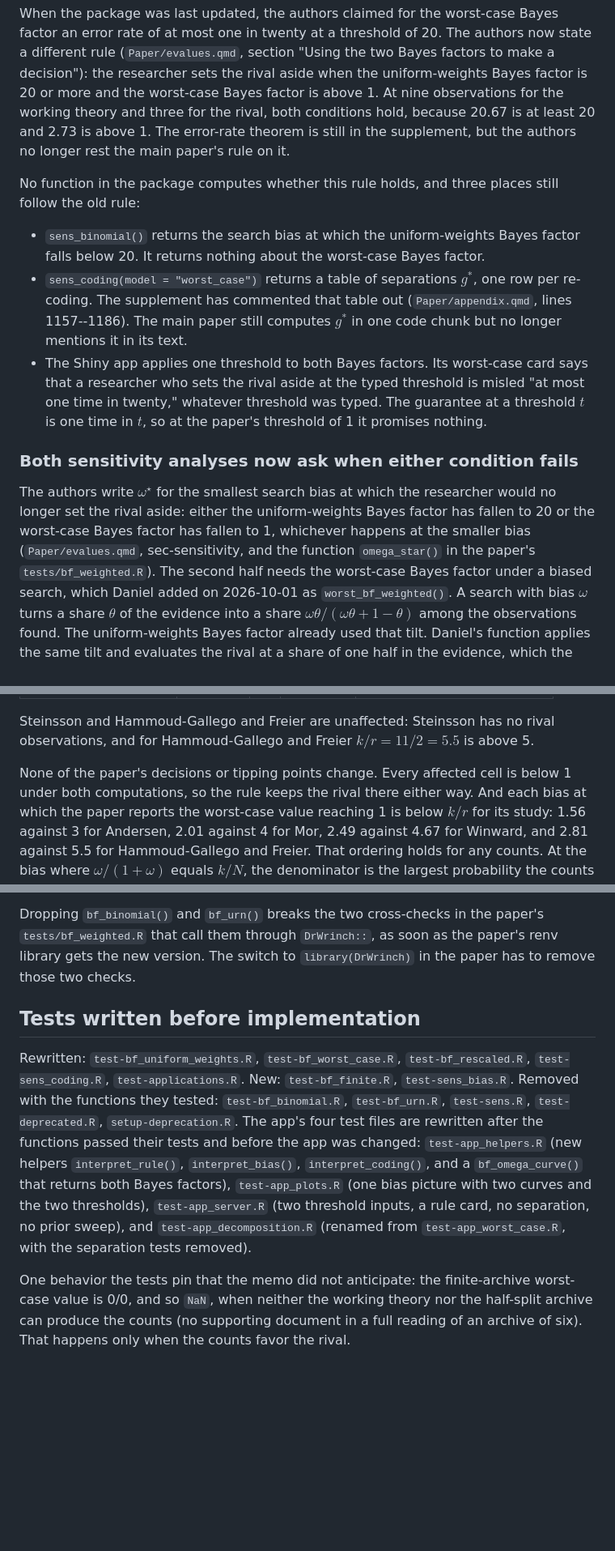
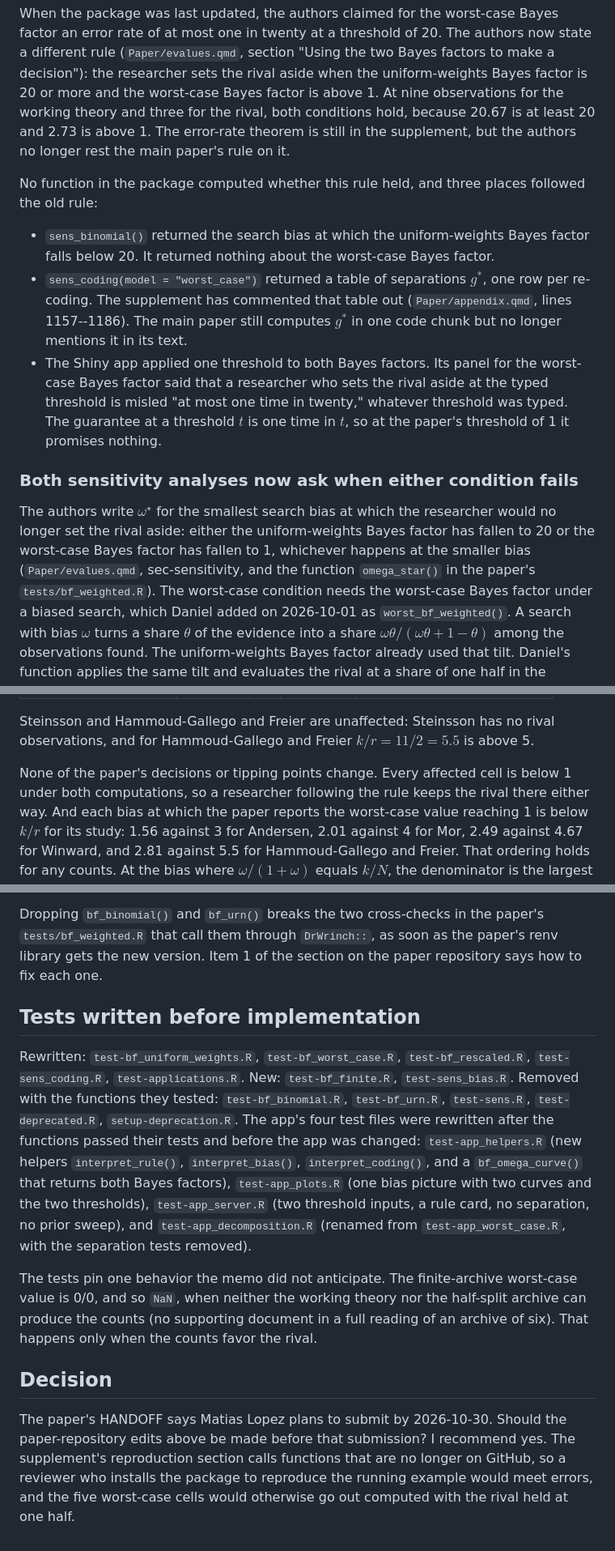
Before and after one commit to bowers-illinois-edu/DrWrinch, a Markdown page: PLAN_decision_rule.md, 3 parts joined by grey strips. Shown at 81% size. Drawn GitHub-style; blank space fills up the shorter version.

Commit message:
Bring the plan and handoff up to date with the release, and name the open decision
Co-Authored-By: Claude Opus 5.5 <noreply@anthropic.com>

```diff
--- a/PLAN_decision_rule.md
+++ b/PLAN_decision_rule.md
@@ -25,20 +32,20 @@ three for the rival, both conditions hold, because 20.67 is at least 20 and
 2.73 is above 1. The error-rate theorem is still in the supplement, but the
 authors no longer rest the main paper's rule on it.
 
-No function in the package computes whether this rule holds, and three
-places still follow the old rule:
+No function in the package computed whether this rule held, and three
+places followed the old rule:
 
-- `sens_binomial()` returns the search bias at which the uniform-weights
-  Bayes factor falls below 20. It returns nothing about the worst-case Bayes
-  factor.
-- `sens_coding(model = "worst_case")` returns a table of separations $g^*$,
+- `sens_binomial()` returned the search bias at which the uniform-weights
+  Bayes factor falls below 20. It returned nothing about the worst-case
+  Bayes factor.
+- `sens_coding(model = "worst_case")` returned a table of separations $g^*$,
   one row per re-coding. The supplement has commented that table out
   (`Paper/appendix.qmd`, lines 1157--1186). The main paper still computes
   $g^*$ in one code chunk but no longer mentions it in its text.
-- The Shiny app applies one threshold to both Bayes factors. Its worst-case
-  card says that a researcher who sets the rival aside at the typed
-  threshold is misled "at most one time in twenty," whatever threshold was
-  typed. The guarantee at a threshold $t$ is one time in $t$, so at the
+- The Shiny app applied one threshold to both Bayes factors. Its panel for
+  the worst-case Bayes factor said that a researcher who sets the rival
+  aside at the typed threshold is misled "at most one time in twenty,"
+  whatever threshold was typed. The guarantee at a threshold $t$ is one time in $t$, so at the
   paper's threshold of 1 it promises nothing.
 
 ### Both sensitivity analyses now ask when either condition fails
@@ -48,7 +55,7 @@ researcher would no longer set the rival aside: either the uniform-weights
 Bayes factor has fallen to 20 or the worst-case Bayes factor has fallen to
 1, whichever happens at the smaller bias (`Paper/evalues.qmd`,
 sec-sensitivity, and the function `omega_star()` in the paper's
-`tests/bf_weighted.R`). The second half needs the worst-case Bayes factor
+`tests/bf_weighted.R`). The worst-case condition needs the worst-case Bayes factor
 under a biased search, which Daniel added on 2026-10-01 as
 `worst_bf_weighted()`. A search with bias $\omega$ turns a share $\theta$ of
 the evidence into a share $\omega\theta/(\omega\theta + 1 - \theta)$ among
@@ -170,7 +178,7 @@ rival observations, and for Hammoud-Gallego and Freier $k/r = 11/2 = 5.5$
 is above 5.
 
 None of the paper's decisions or tipping points change. Every affected cell
-is below 1 under both computations, so the rule keeps the rival there
+is below 1 under both computations, so a researcher following the rule keeps the rival there
 either way. And each bias at which the paper reports the worst-case value
 reaching 1 is below $k/r$ for its study: 1.56 against 3 for Andersen, 2.01
 against 4 for Mor, 2.49 against 4.67 for Winward, and 2.81 against 5.5 for
@@ -351,8 +360,8 @@ the edits it needs, and those edits need the new functions first.
 
 Dropping `bf_binomial()` and `bf_urn()` breaks the two cross-checks in the
 paper's `tests/bf_weighted.R` that call them through `DrWrinch::`, as soon
-as the paper's renv library gets the new version. The switch to
-`library(DrWrinch)` in the paper has to remove those two checks.
+as the paper's renv library gets the new version. Item 1 of the section on
+the paper repository says how to fix each one.
 
 ## Tests written before implementation
 
@@ -360,7 +369,7 @@ Rewritten: `test-bf_uniform_weights.R`, `test-bf_worst_case.R`,
 `test-bf_rescaled.R`, `test-sens_coding.R`, `test-applications.R`. New:
 `test-bf_finite.R`, `test-sens_bias.R`. Removed with the functions they
 tested: `test-bf_binomial.R`, `test-bf_urn.R`, `test-sens.R`,
-`test-deprecated.R`, `setup-deprecation.R`. The app's four test files are
+`test-deprecated.R`, `setup-deprecation.R`. The app's four test files were
 rewritten after the functions passed their tests and before the app was
 changed: `test-app_helpers.R` (new helpers `interpret_rule()`,
 `interpret_bias()`, `interpret_coding()`, and a `bf_omega_curve()` that
@@ -369,8 +378,17 @@ curves and the two thresholds), `test-app_server.R` (two threshold inputs, a
 rule card, no separation, no prior sweep), and `test-app_decomposition.R`
 (renamed from `test-app_worst_case.R`, with the separation tests removed).
 
-One behavior the tests pin that the memo did not anticipate: the
-finite-archive worst-case value is 0/0, and so `NaN`, when neither the
+The tests pin one behavior the memo did not anticipate. The finite-archive
+worst-case value is 0/0, and so `NaN`, when neither the
 working theory nor the half-split archive can produce the counts (no
 supporting document in a full reading of an archive of six). That happens
 only when the counts favor the rival.
+
+## Decision
+
+The paper's HANDOFF says Matias Lopez plans to submit by 2026-10-30. Should
+the paper-repository edits above be made before that submission? I
+recommend yes. The supplement's reproduction section calls functions that
+are no longer on GitHub, so a reviewer who installs the package to
+reproduce the running example would meet errors, and the five worst-case
+cells would otherwise go out computed with the rival held at one half.
```
Also changed, not shown: other parts of PLAN_decision_rule.md (+27 -18 lines), HANDOFF.md (+11 -9 lines), README.md (+2 -1 lines).
